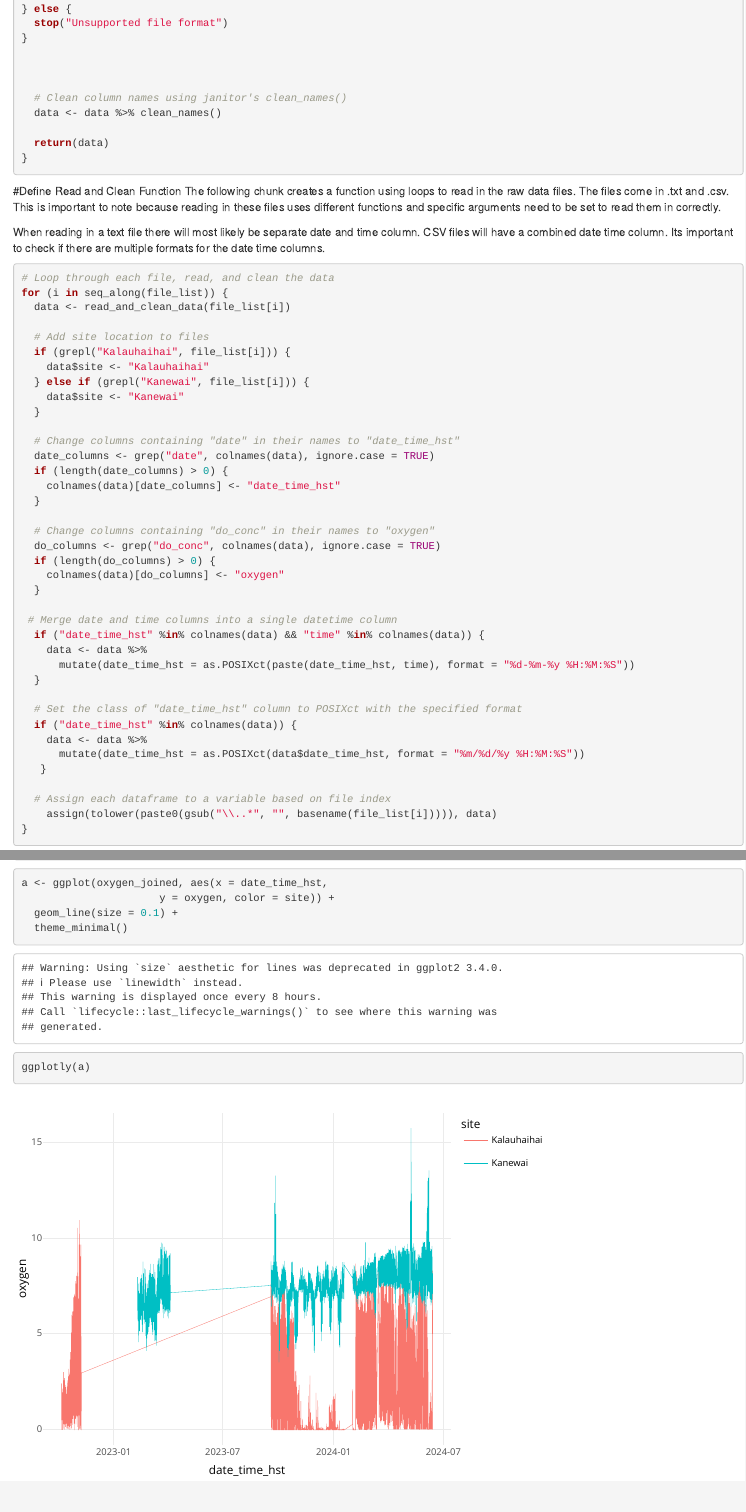
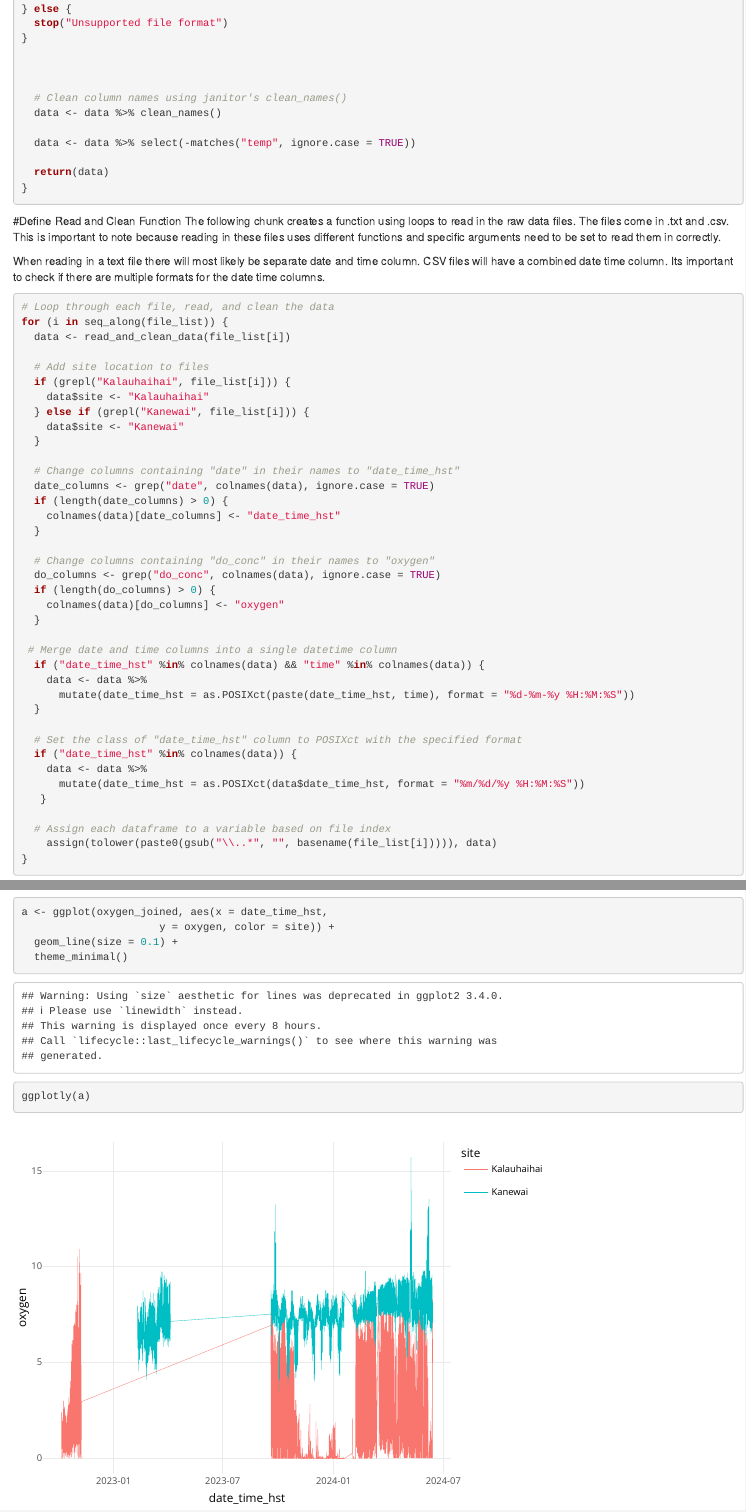
Before and after one commit to NSF-ALL-SPICE-Alliance/MFHC, an R Markdown document (for_loop_cleaning_scripts/for_loop_oxygen.Rmd): the page in a window 1100 px wide, from 540 px down, and a second part further down, joined at a grey line. Rendered offline with R 4.5, knitr and Pandoc, with nearby package versions; column names are cleaned by a stand-in for the janitor package.

Commit message:
added line to remove temp column for pH and oxy. Fixed double temp values issue

```diff
--- a/for_loop_cleaning_scripts/for_loop_oxygen.Rmd
+++ b/for_loop_cleaning_scripts/for_loop_oxygen.Rmd
@@ -56,6 +56,8 @@ read_and_clean_data <- function(file_path) {
 
   # Clean column names using janitor's clean_names()
   data <- data %>% clean_names()
+
+  data <- data %>% select(-matches("temp", ignore.case = TRUE))
 
   return(data)
 }
```
Also changed, not shown: for_loop_cleaning_scripts/for_loop_pH.Rmd (+2 -0 lines).
